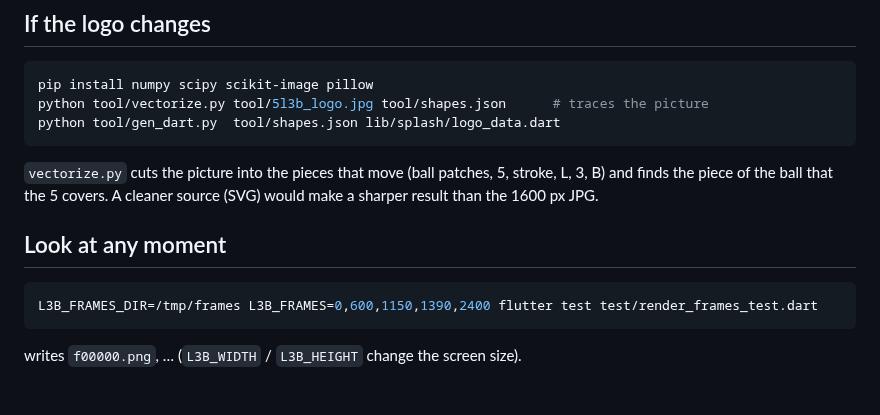
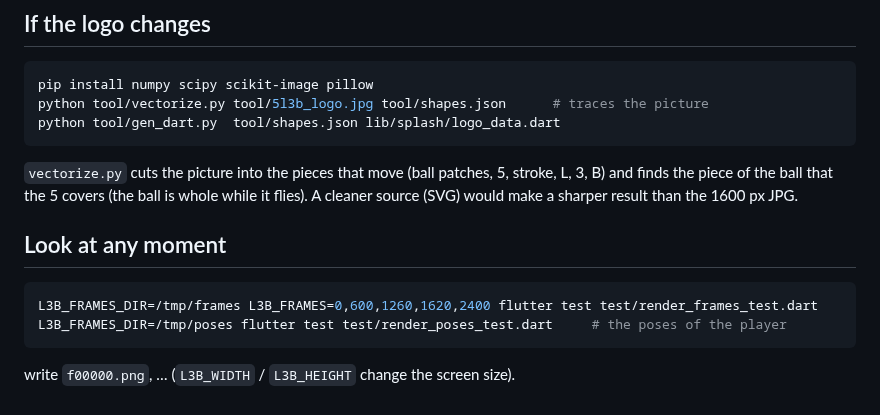
Before and after one commit to Mohamed-Sabry953/splash, a Markdown page: README.md, the part around one of its changes. Drawn GitHub-style.

````diff
--- a/README.md
+++ b/README.md
@@ -47,13 +66,14 @@ python tool/gen_dart.py  tool/shapes.json lib/splash/logo_data.dart
 ```
 
 `vectorize.py` cuts the picture into the pieces that move (ball patches, 5, stroke, L, 3, B)
-and finds the piece of the ball that the 5 covers. A cleaner source (SVG) would make a
-sharper result than the 1600 px JPG.
+and finds the piece of the ball that the 5 covers (the ball is whole while it flies). A
+cleaner source (SVG) would make a sharper result than the 1600 px JPG.
 
 ## Look at any moment
 
 ```sh
-L3B_FRAMES_DIR=/tmp/frames L3B_FRAMES=0,600,1150,1390,2400 flutter test test/render_frames_test.dart
+L3B_FRAMES_DIR=/tmp/frames L3B_FRAMES=0,600,1260,1620,2400 flutter test test/render_frames_test.dart
+L3B_FRAMES_DIR=/tmp/poses flutter test test/render_poses_test.dart     # the poses of the player
 ```
 
-writes `f00000.png`, … (`L3B_WIDTH` / `L3B_HEIGHT` change the screen size).
+write `f00000.png`, … (`L3B_WIDTH` / `L3B_HEIGHT` change the screen size).
````
Also changed, not shown: other parts of README.md (+28 -9 lines), docs/splash_preview.gif, 11 other files.
